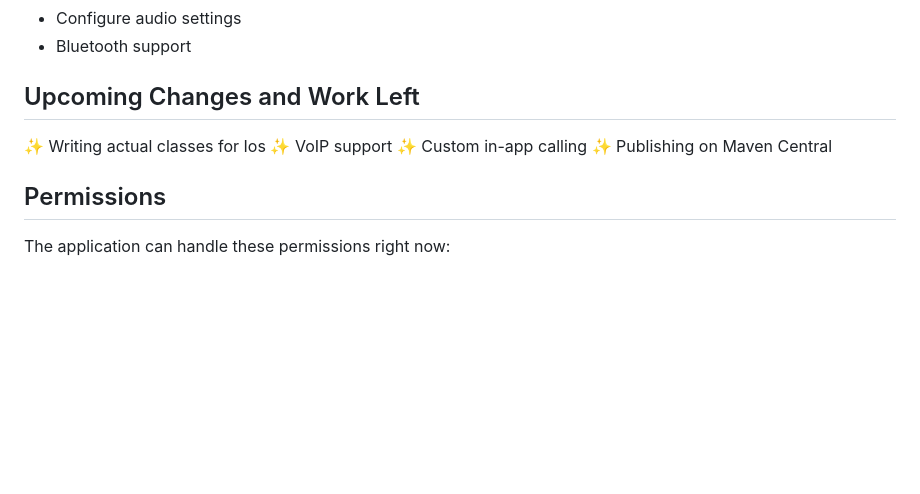
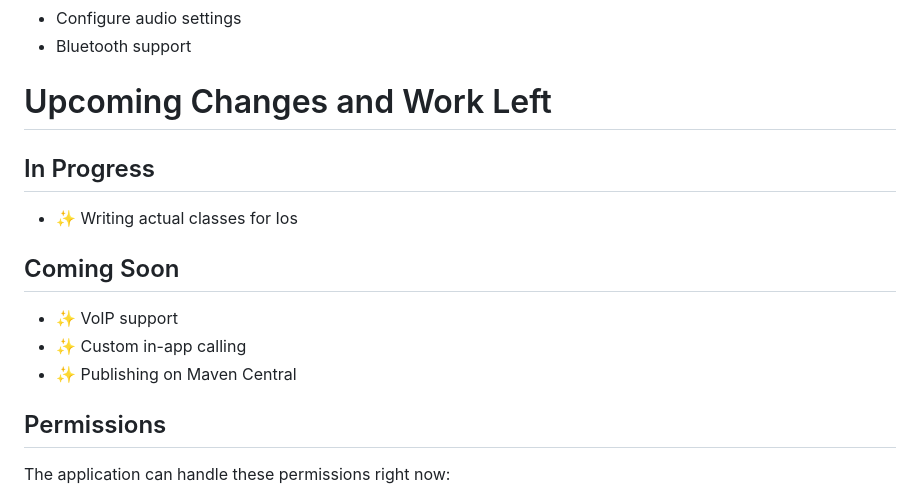
Before and after one commit to Rohit-554/Ringlr, a Markdown page: README.md, the part around the change. Rendered like a GitHub page; blank space fills up the shorter version.

```diff
--- a/README.md
+++ b/README.md
@@ -40,12 +40,15 @@ Ringlr is a cross-platform application designed to handle and integrate phone ca
 - Configure audio settings
 - Bluetooth support
 
-## Upcoming Changes and Work Left
+# Upcoming Changes and Work Left
 
-✨ Writing actual classes for Ios
-✨ VoIP support
-✨ Custom in-app calling
-✨ Publishing on Maven Central
+## In Progress
+- ✨ Writing actual classes for Ios
+
+## Coming Soon
+- ✨ VoIP support
+- ✨ Custom in-app calling
+- ✨ Publishing on Maven Central
 
 ## Permissions
 
```
